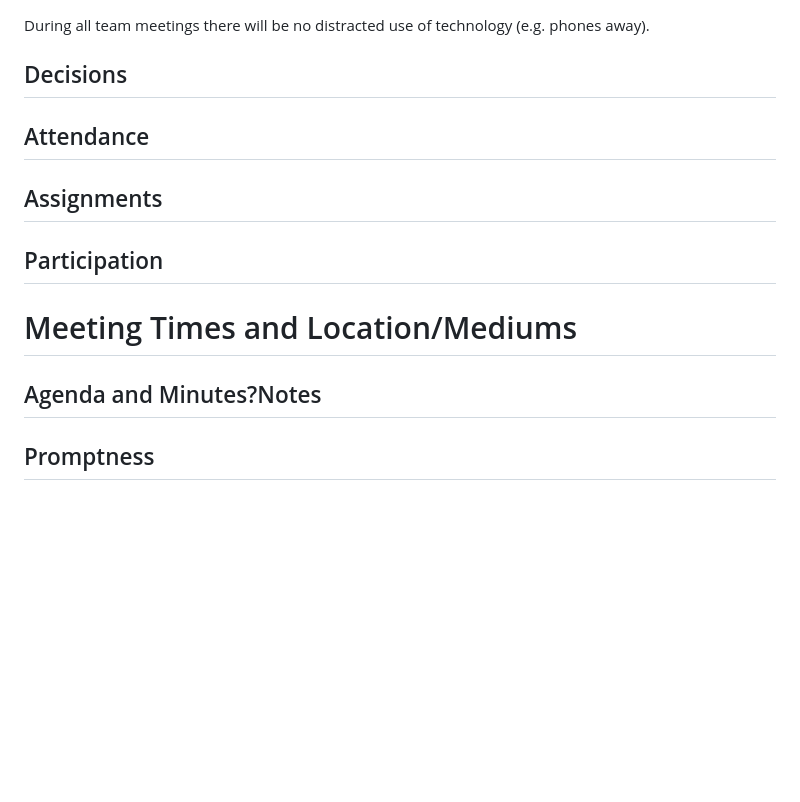
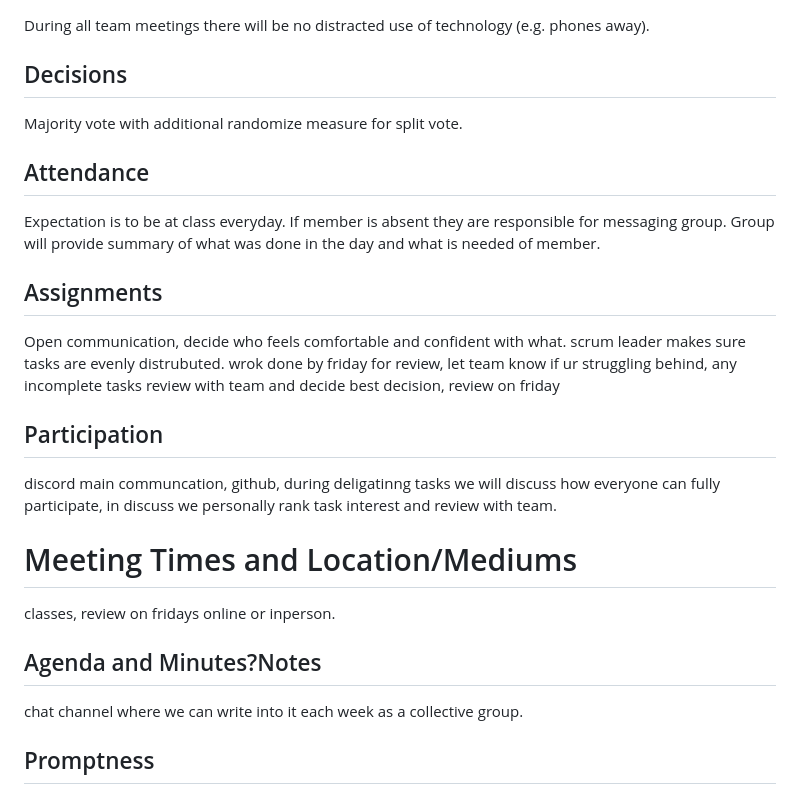
Before and after one commit to alyanamB/ClassLink, a Markdown page: doc/CONDUCT.md, the part around the change. GitHub-like rendering; blank space fills up the shorter version.

```diff
--- a/doc/CONDUCT.md
+++ b/doc/CONDUCT.md
@@ -5,16 +5,21 @@ During all team meetings there will be no distracted use of technology (e.g. pho
 away).
 
 ## Decisions
-
+Majority vote with additional randomize measure for split vote.
 ## Attendance
-
+Expectation is to be at class everyday. If member is absent they are responsible for messaging group. Group will provide summary of what was done in the day and what is needed of member.
 ## Assignments
+Open communication,
+decide who feels comfortable and confident with what. scrum leader makes sure tasks are evenly distrubuted. wrok done by friday for review, let team know if ur struggling behind, any incomplete tasks review with team and decide best decision,
+review on friday
 
 ## Participation
-
+discord main communcation, github, during deligatinng tasks we will discuss how everyone can fully participate,
+in discuss we personally rank task interest and review with team.
 # Meeting Times and Location/Mediums
-
+classes, review on fridays online or inperson.
 ## Agenda and Minutes?Notes
+chat channel where we can write into it each week as a collective group.
 
 ## Promptness
 
```
